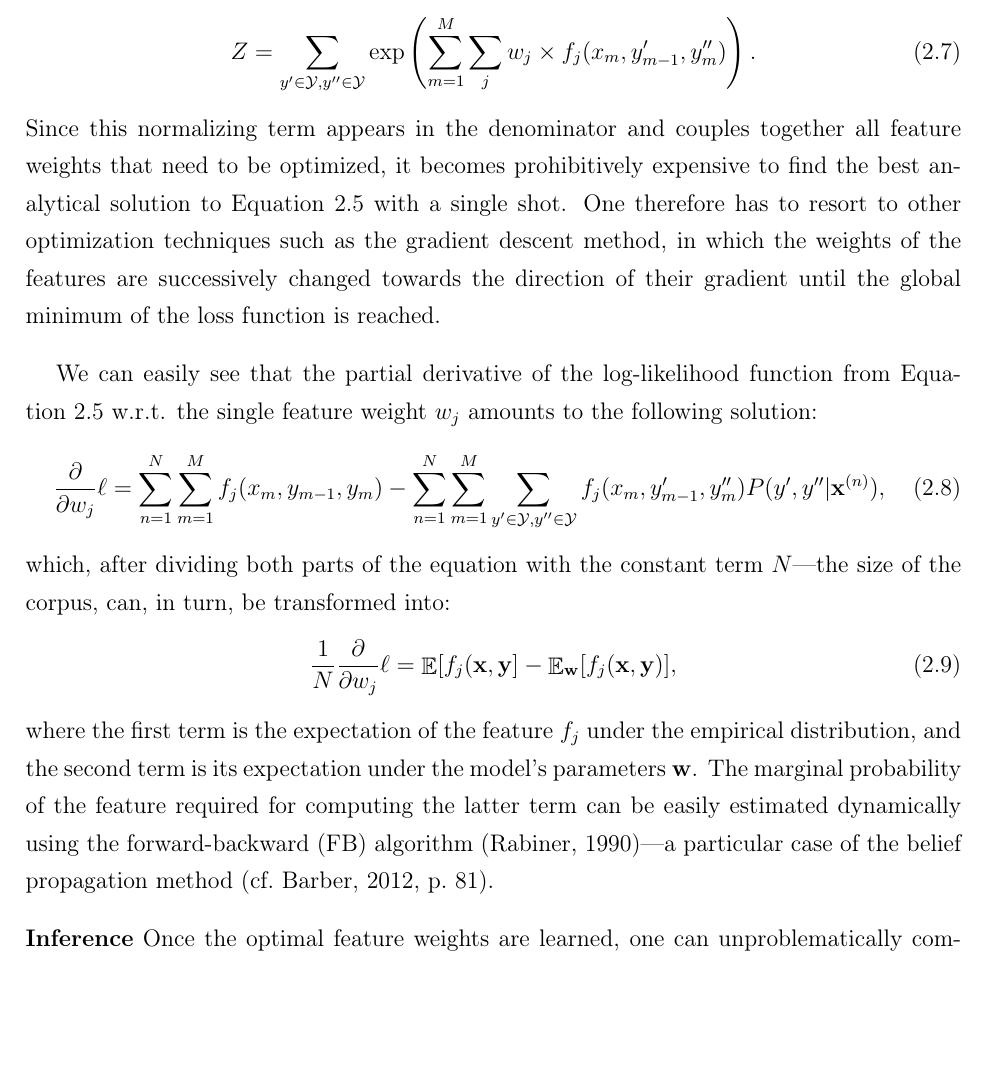
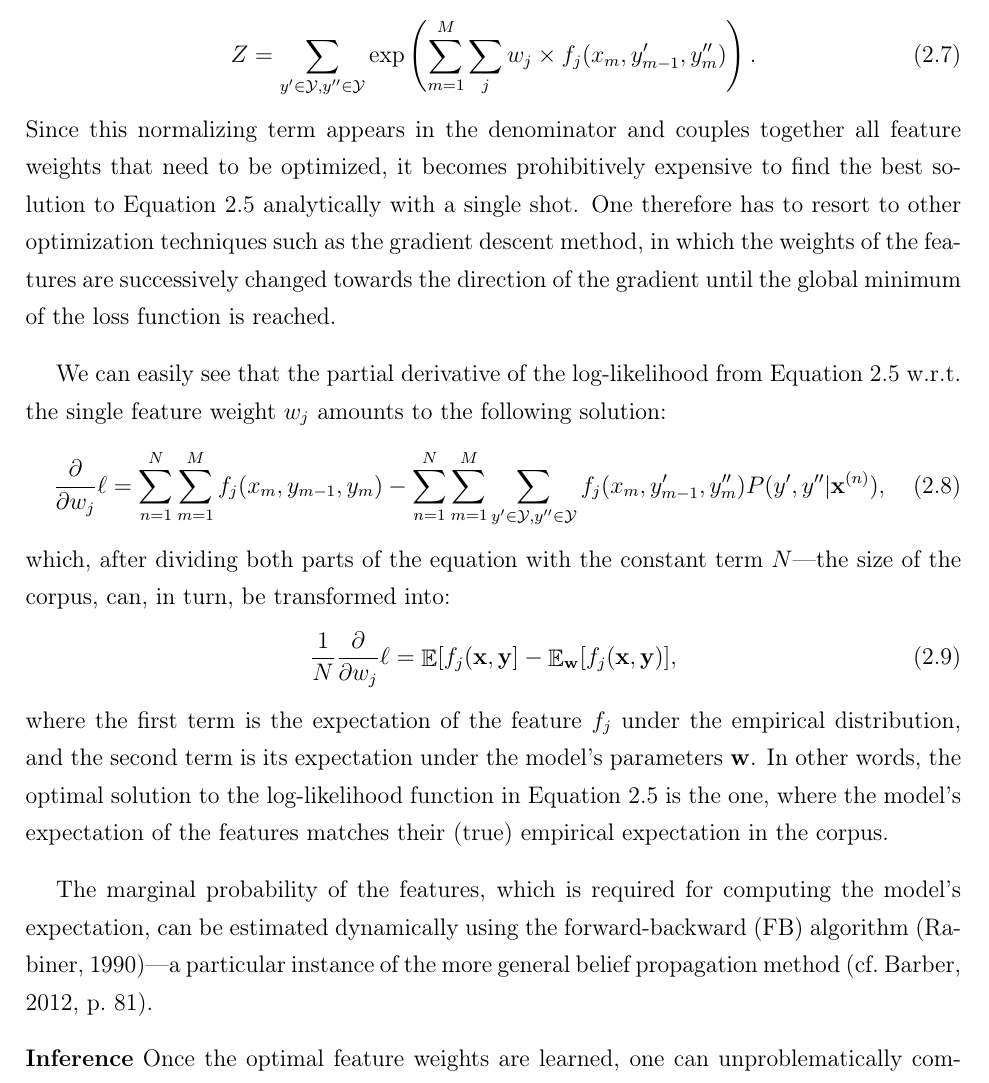
Before and after one commit to WladimirSidorenko/Dissertation, a LaTeX thesis (sidarenka_thesis.tex, which reads sentiment_fgsa.tex): part of page 85 of 126, cut so that both start at the same text, the shorter picture padded with empty space. Compiled offline with pdfLaTeX; the source files are stored in an older character set and shown here as Unicode.

Commit message:
minor changes

```diff
--- a/sentiment_fgsa.tex
+++ b/sentiment_fgsa.tex
@@ -400,16 +400,16 @@ factor calculated over all possible label assignments:
 \end{equation}
 Since this normalizing term appears in the denominator and couples
 together all feature weights that need to be optimized, it becomes
-prohibitively expensive to find the best analytical solution to
-Equation~\ref{snt:fgsa:eq:crf-ell} with a single shot.  One therefore
-has to resort to other optimization techniques such as the gradient
-descent method, in which the weights of the features are successively
-changed towards the direction of their gradient until the global
-minimum of the loss function is reached.
+prohibitively expensive to find the best solution to
+Equation~\ref{snt:fgsa:eq:crf-ell} analytically with a single shot.
+One therefore has to resort to other optimization techniques such as
+the gradient descent method, in which the weights of the features are
+successively changed towards the direction of the gradient until the
+global minimum of the loss function is reached.
 
 We can easily see that the partial derivative of the log-likelihood
-function from Equation~\ref{snt:fgsa:eq:crf-ell} w.r.t. the single
-feature weight $w_j$ amounts to the following solution:
+from Equation~\ref{snt:fgsa:eq:crf-ell} w.r.t. the single feature
+weight $w_j$ amounts to the following solution:
 \begin{equation}
   \frac{\partial}{\partial w_j}\ell =%
   \sum_{n=1}^N\sum_{m=1}^Mf_j(x_{m}, y_{m-1}, y_{m}) -%
@@ -424,10 +424,16 @@ term $N$---the size of the corpus, can, in turn, be transformed into:
 \end{equation}
 where the first term is the expectation of the feature $f_j$ under the
 empirical distribution, and the second term is its expectation under
-the model's parameters $\mathbf{w}$.  The marginal probability of the
-feature required for computing the latter term can be easily estimated
-dynamically using the forward-backward (FB) algorithm
-\cite{Rabiner:90}---a particular case of the belief propagation method
+the model's parameters $\mathbf{w}$.  In other words, the optimal
+solution to the log-likelihood function in
+Equation~\ref{snt:fgsa:eq:crf-ell} is the one, where the model's
+expectation of the features matches their (true) empirical expectation
+in the corpus.
+
+The marginal probability of the features, which is required for
+computing the model's expectation, can be estimated dynamically using
+the forward-backward (FB) algorithm \cite{Rabiner:90}---a particular
+instance of the more general belief propagation method
 \cite[cf.][p.~81]{Barber:12}.
 
 \noindent\textbf{Inference} Once the optimal feature weights are
```
